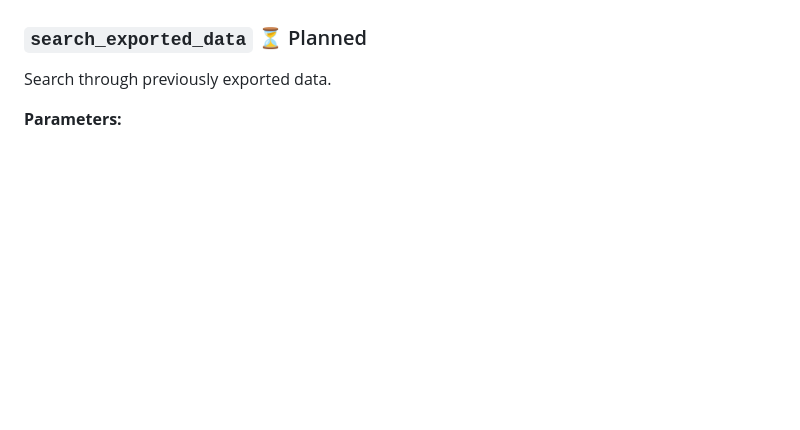
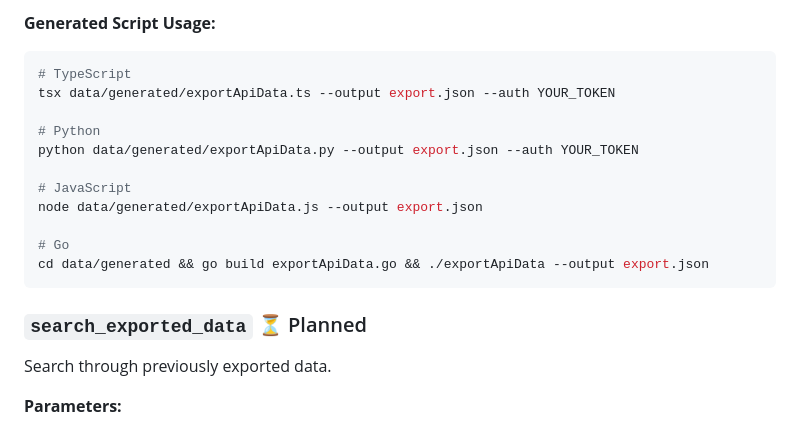
Before and after one commit to kylebrodeur/mcp-network-analyzer, a Markdown page: README.md, the part around the change printed below. GitHub-like rendering; blank space fills up the shorter version.

````diff
--- a/README.md
+++ b/README.md
@@ -325,3 +386,18 @@ Generate a complete, runnable export script for the discovered API.
+**Generated Script Usage:**
+
+```bash
+# TypeScript
+tsx data/generated/exportApiData.ts --output export.json --auth YOUR_TOKEN
+
+# Python
+python data/generated/exportApiData.py --output export.json --auth YOUR_TOKEN
+
+# JavaScript
+node data/generated/exportApiData.js --output export.json
+
+# Go
+cd data/generated && go build exportApiData.go && ./exportApiData --output export.json
+```
 
 ### `search_exported_data` ⏳ Planned
 
````
Also changed, not shown: other parts of README.md (+67 -6 lines), docs/PHASE_4_IMPLEMENTATION.md (added, +542 -0 lines), docs/PROJECT_STATUS.md (+46 -25 lines).
